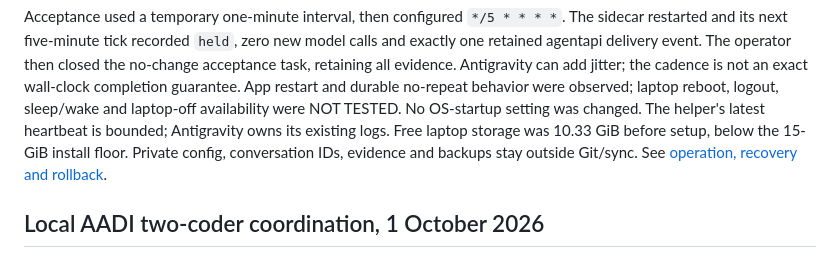
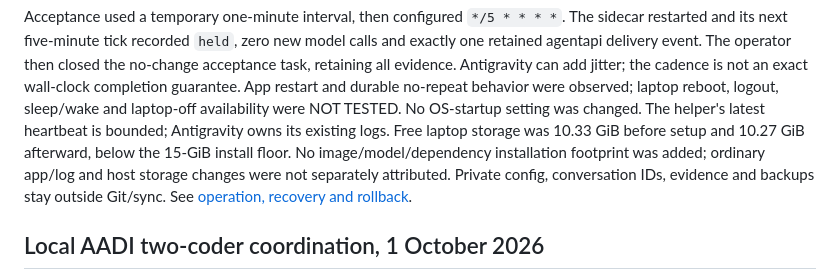
Before and after one commit to pragalbhdwivedi/miniature-octo-doodle, a Markdown page: docs/BUILD_STATUS.md, the part around the change. Drawn GitHub-style.

Commit message:
Record final scheduler storage checkpoint

```diff
--- a/docs/BUILD_STATUS.md
+++ b/docs/BUILD_STATUS.md
@@ -40,7 +40,9 @@ jitter; the cadence is not an exact wall-clock completion guarantee. App restart
 and durable no-repeat behavior were observed; laptop reboot, logout, sleep/wake
 and laptop-off availability were NOT TESTED. No OS-startup setting was changed.
 The helper's latest heartbeat is bounded; Antigravity owns its existing logs.
-Free laptop storage was 10.33 GiB before setup, below the 15-GiB install floor.
+Free laptop storage was 10.33 GiB before setup and 10.27 GiB afterward, below
+the 15-GiB install floor. No image/model/dependency installation footprint was
+added; ordinary app/log and host storage changes were not separately attributed.
 Private config, conversation IDs, evidence and backups stay outside Git/sync.
 See [operation, recovery and rollback](CODER_SCHEDULING.md).
 
```
